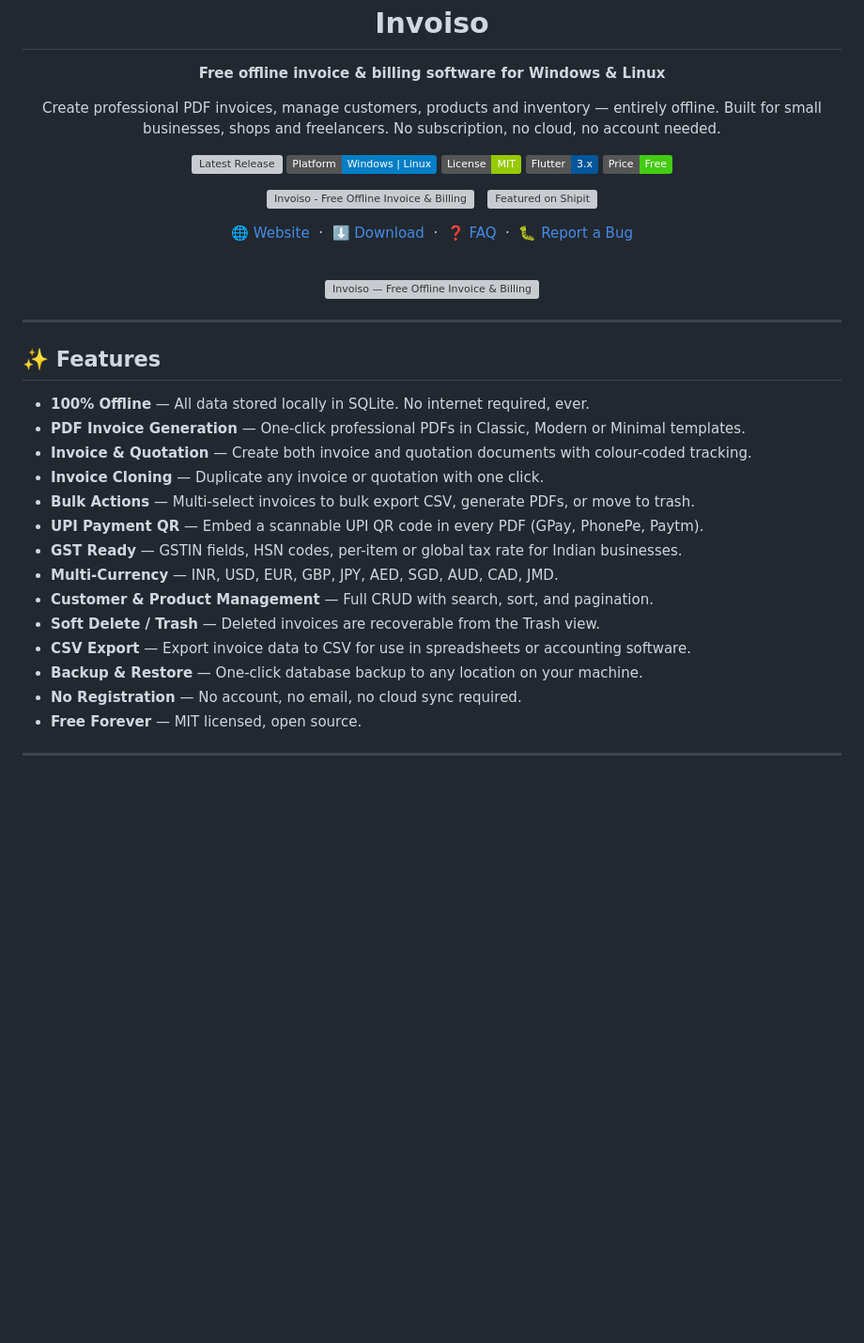
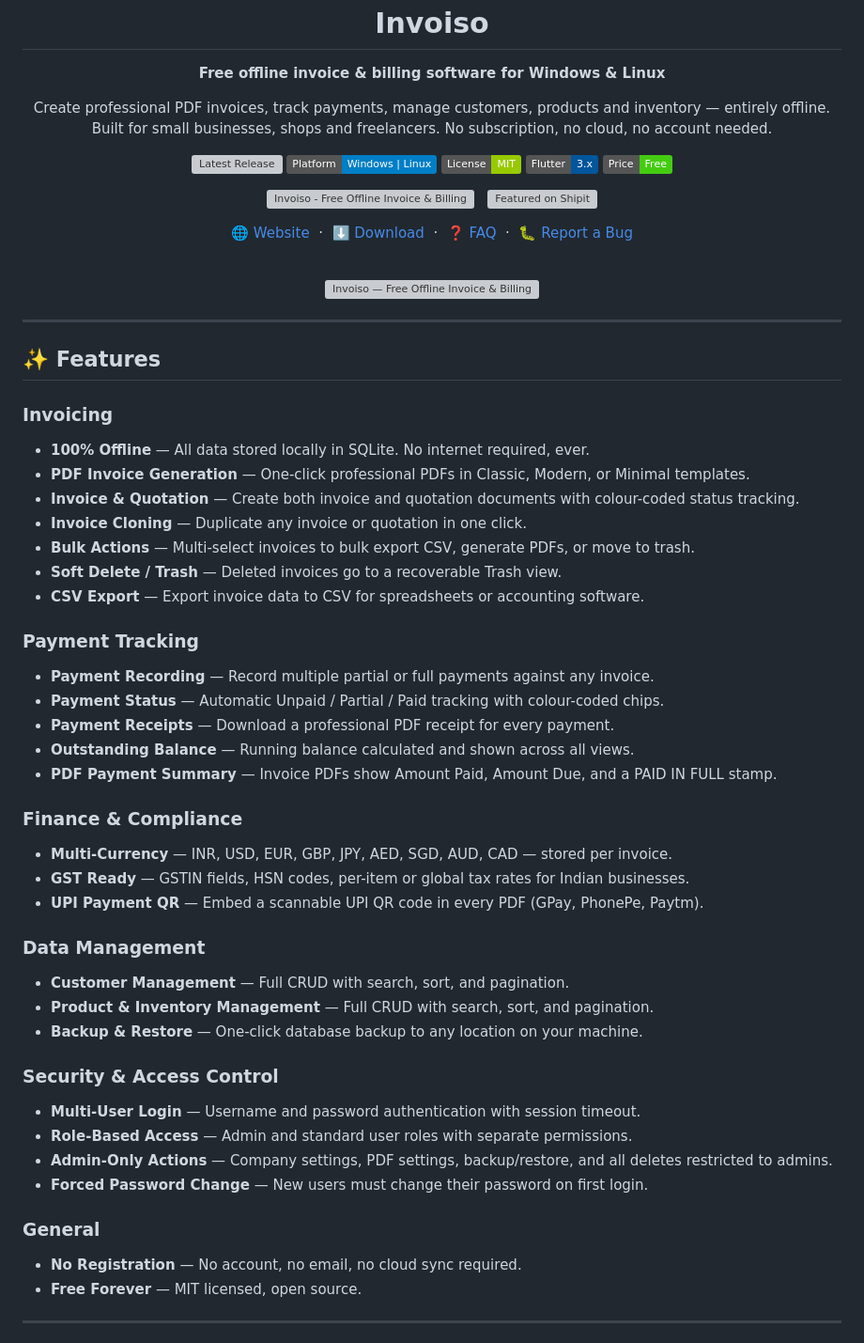
Before and after one commit to Anooppandikashala/invoiso, a Markdown page: README.md, the part around one of its changes. Shown at 94% size. Rendered like a GitHub page; badges without logos; blank space fills up the shorter version; grey boxes are pictures that could not be loaded.

```diff
--- a/README.md
+++ b/README.md
@@ -4,7 +4,7 @@
   <h1>Invoiso</h1>
 
   <p><strong>Free offline invoice &amp; billing software for Windows &amp; Linux</strong></p>
-  <p>Create professional PDF invoices, manage customers, products and inventory — entirely offline. Built for small businesses, shops and freelancers. No subscription, no cloud, no account needed.</p>
+  <p>Create professional PDF invoices, track payments, manage customers, products and inventory — entirely offline. Built for small businesses, shops and freelancers. No subscription, no cloud, no account needed.</p>
 
   <p>
     <a href="https://github.com/Anooppandikashala/invoiso/releases/latest">
@@ -38,18 +38,39 @@
 
 ## ✨ Features
 
+### Invoicing
 - **100% Offline** — All data stored locally in SQLite. No internet required, ever.
-- **PDF Invoice Generation** — One-click professional PDFs in Classic, Modern or Minimal templates.
-- **Invoice & Quotation** — Create both invoice and quotation documents with colour-coded tracking.
-- **Invoice Cloning** — Duplicate any invoice or quotation with one click.
+- **PDF Invoice Generation** — One-click professional PDFs in Classic, Modern, or Minimal templates.
+- **Invoice & Quotation** — Create both invoice and quotation documents with colour-coded status tracking.
+- **Invoice Cloning** — Duplicate any invoice or quotation in one click.
 - **Bulk Actions** — Multi-select invoices to bulk export CSV, generate PDFs, or move to trash.
+- **Soft Delete / Trash** — Deleted invoices go to a recoverable Trash view.
+- **CSV Export** — Export invoice data to CSV for spreadsheets or accounting software.
+
+### Payment Tracking
+- **Payment Recording** — Record multiple partial or full payments against any invoice.
+- **Payment Status** — Automatic Unpaid / Partial / Paid tracking with colour-coded chips.
+- **Payment Receipts** — Download a professional PDF receipt for every payment.
+- **Outstanding Balance** — Running balance calculated and shown across all views.
+- **PDF Payment Summary** — Invoice PDFs show Amount Paid, Amount Due, and a PAID IN FULL stamp.
+
+### Finance & Compliance
+- **Multi-Currency** — INR, USD, EUR, GBP, JPY, AED, SGD, AUD, CAD — stored per invoice.
+- **GST Ready** — GSTIN fields, HSN codes, per-item or global tax rates for Indian businesses.
 - **UPI Payment QR** — Embed a scannable UPI QR code in every PDF (GPay, PhonePe, Paytm).
-- **GST Ready** — GSTIN fields, HSN codes, per-item or global tax rate for Indian businesses.
-- **Multi-Currency** — INR, USD, EUR, GBP, JPY, AED, SGD, AUD, CAD, JMD.
-- **Customer & Product Management** — Full CRUD with search, sort, and pagination.
-- **Soft Delete / Trash** — Deleted invoices are recoverable from the Trash view.
-- **CSV Export** — Export invoice data to CSV for use in spreadsheets or accounting software.
+
+### Data Management
+- **Customer Management** — Full CRUD with search, sort, and pagination.
+- **Product & Inventory Management** — Full CRUD with search, sort, and pagination.
 - **Backup & Restore** — One-click database backup to any location on your machine.
+
+### Security & Access Control
+- **Multi-User Login** — Username and password authentication with session timeout.
+- **Role-Based Access** — Admin and standard user roles with separate permissions.
+- **Admin-Only Actions** — Company settings, PDF settings, backup/restore, and all deletes restricted to admins.
+- **Forced Password Change** — New users must change their password on first login.
+
+### General
 - **No Registration** — No account, no email, no cloud sync required.
 - **Free Forever** — MIT licensed, open source.
 
```
Also changed, not shown: other parts of README.md (+77 -17 lines).
